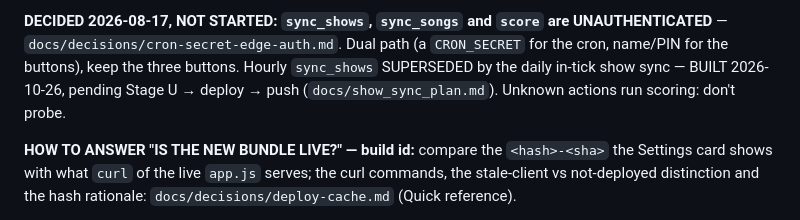
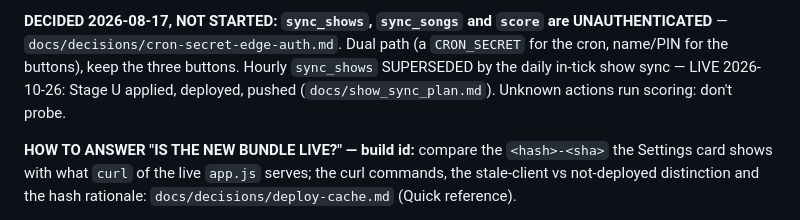
Before and after one commit to wooklord/fantasytour, a Markdown page: CLAUDE.md, the part around the change. Drawn GitHub-style.

```diff
--- a/CLAUDE.md
+++ b/CLAUDE.md
@@ -430,8 +430,8 @@ toggle and game numbering each have a revisit trigger there.
 **DECIDED 2026-08-17, NOT STARTED: `sync_shows`, `sync_songs` and `score` are
 UNAUTHENTICATED** — `docs/decisions/cron-secret-edge-auth.md`. Dual path (a
 `CRON_SECRET` for the cron, name/PIN for the buttons), keep the three buttons.
-Hourly `sync_shows` SUPERSEDED by the daily in-tick show sync — BUILT 2026-10-26,
-pending Stage U → deploy → push (`docs/show_sync_plan.md`). Unknown actions run scoring: don't probe.
+Hourly `sync_shows` SUPERSEDED by the daily in-tick show sync — LIVE 2026-10-26:
+Stage U applied, deployed, pushed (`docs/show_sync_plan.md`). Unknown actions run scoring: don't probe.
 
 **HOW TO ANSWER "IS THE NEW BUNDLE LIVE?" — build id:** compare the
 `<hash>-<sha>` the Settings card shows with what `curl` of the live `app.js`
```
Also changed, not shown: docs/decisions/onboarding.md (+42 -4 lines).
